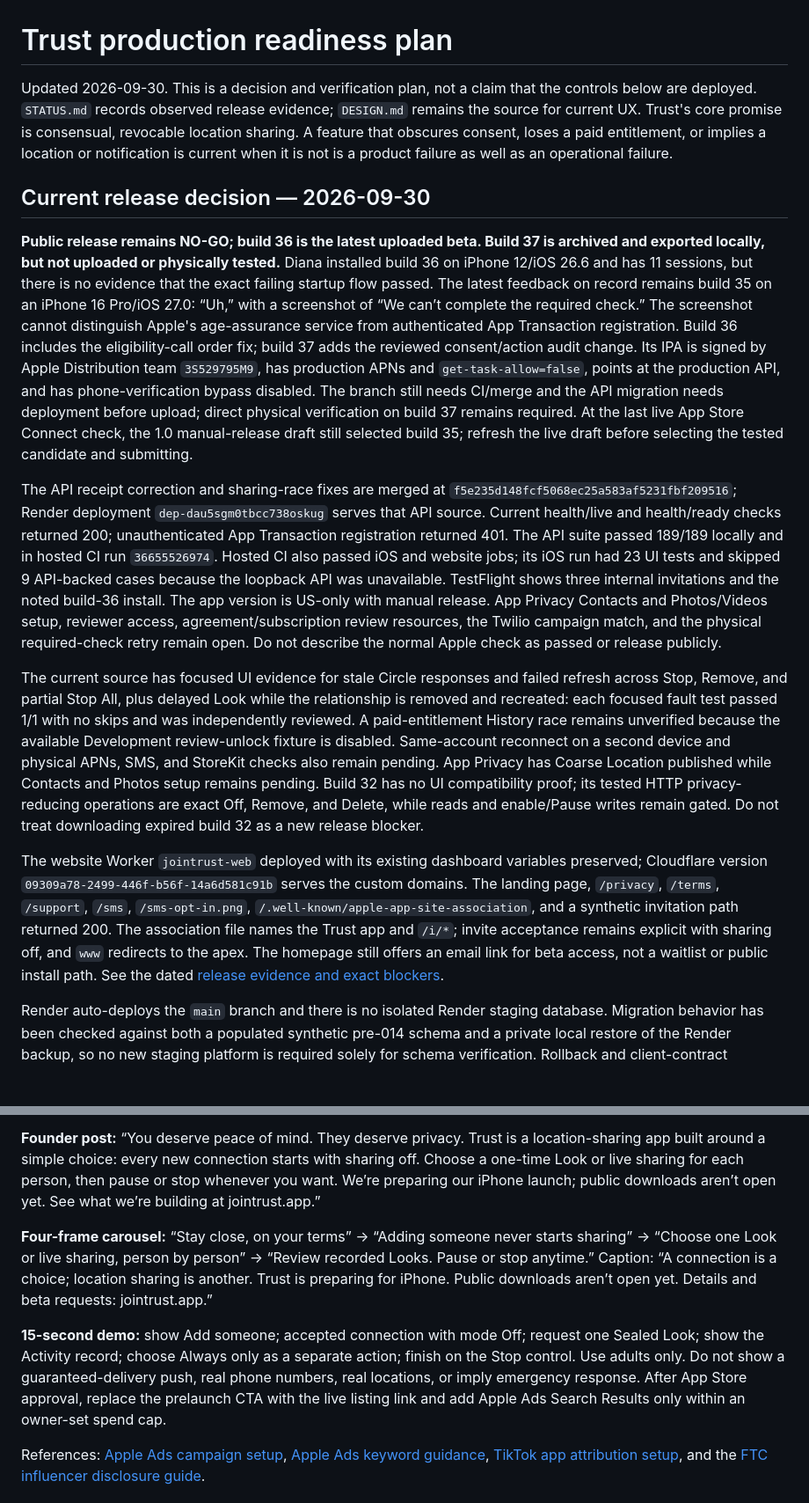
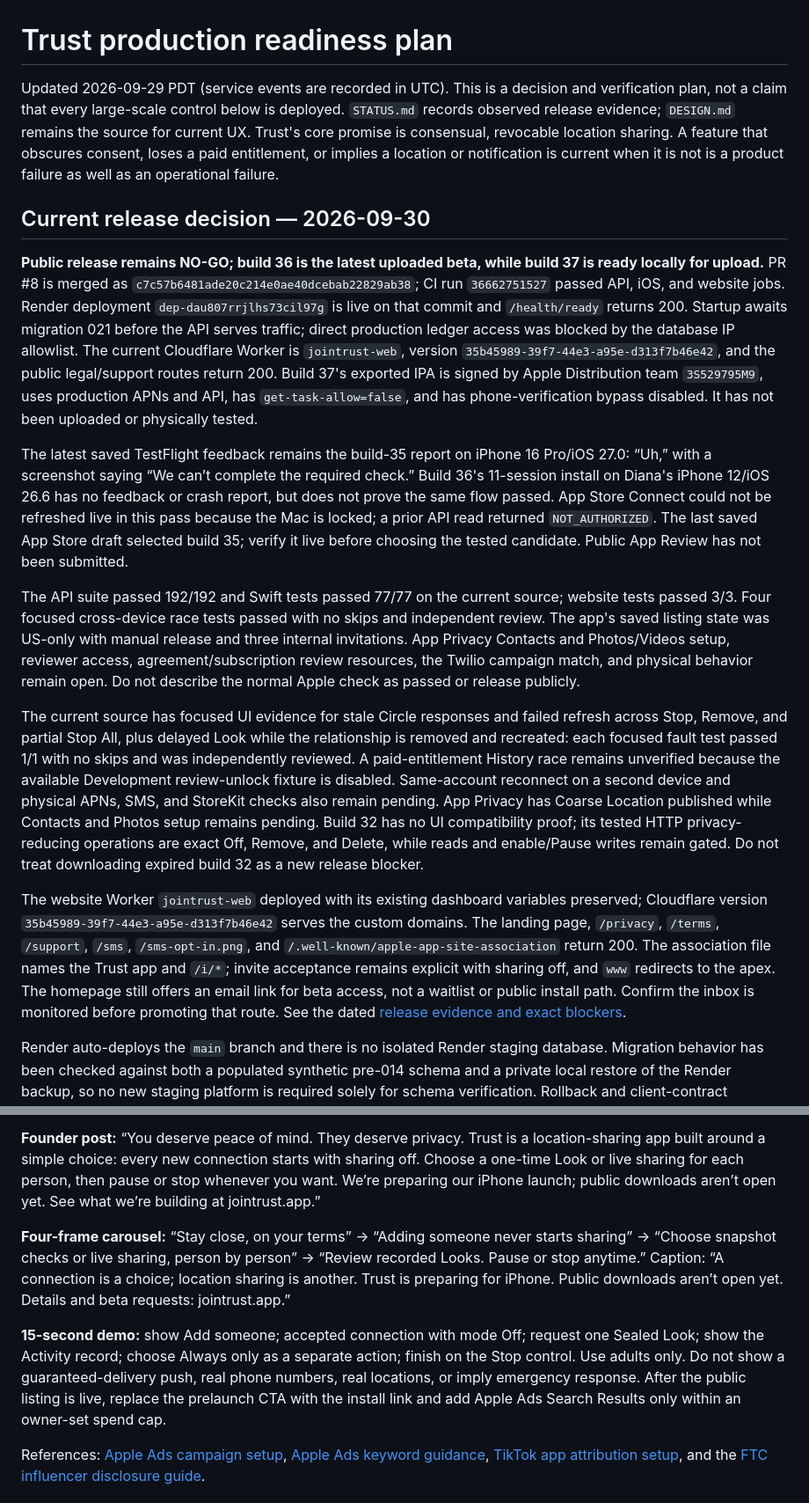
Before and after one commit to QuirinoC/trust, a Markdown page: docs/PRODUCTION-READINESS.md, 2 parts joined by grey strips. Shown at 88% size. Rendered like a GitHub page; blank space fills up the shorter version.

```diff
--- a/docs/PRODUCTION-READINESS.md
+++ b/docs/PRODUCTION-READINESS.md
@@ -1,16 +1,18 @@
 # Trust production readiness plan
 
-Updated 2026-09-30. This is a decision and verification plan, not a claim that the controls below are deployed. `STATUS.md` records observed release evidence; `DESIGN.md` remains the source for current UX. Trust's core promise is consensual, revocable location sharing. A feature that obscures consent, loses a paid entitlement, or implies a location or notification is current when it is not is a product failure as well as an operational failure.
+Updated 2026-09-29 PDT (service events are recorded in UTC). This is a decision and verification plan, not a claim that every large-scale control below is deployed. `STATUS.md` records observed release evidence; `DESIGN.md` remains the source for current UX. Trust's core promise is consensual, revocable location sharing. A feature that obscures consent, loses a paid entitlement, or implies a location or notification is current when it is not is a product failure as well as an operational failure.
 
 ## Current release decision — 2026-09-30
 
-**Public release remains NO-GO; build 36 is the latest uploaded beta. Build 37 is archived and exported locally, but not uploaded or physically tested.** Diana installed build 36 on iPhone 12/iOS 26.6 and has 11 sessions, but there is no evidence that the exact failing startup flow passed. The latest feedback on record remains build 35 on an iPhone 16 Pro/iOS 27.0: “Uh,” with a screenshot of “We can’t complete the required check.” The screenshot cannot distinguish Apple's age-assurance service from authenticated App Transaction registration. Build 36 includes the eligibility-call order fix; build 37 adds the reviewed consent/action audit change. Its IPA is signed by Apple Distribution team `3S529795M9`, has production APNs and `get-task-allow=false`, points at the production API, and has phone-verification bypass disabled. The branch still needs CI/merge and the API migration needs deployment before upload; direct physical verification on build 37 remains required. At the last live App Store Connect check, the 1.0 manual-release draft still selected build 35; refresh the live draft before selecting the tested candidate and submitting.
+**Public release remains NO-GO; build 36 is the latest uploaded beta, while build 37 is ready locally for upload.** PR #8 is merged as `c7c57b6481ade20c214e0ae40dcebab22829ab38`; CI run `36662751527` passed API, iOS, and website jobs. Render deployment `dep-dau807rrjlhs73cil97g` is live on that commit and `/health/ready` returns 200. Startup awaits migration 021 before the API serves traffic; direct production ledger access was blocked by the database IP allowlist. The current Cloudflare Worker is `jointrust-web`, version `35b45989-39f7-44e3-a95e-d313f7b46e42`, and the public legal/support routes return 200. Build 37's exported IPA is signed by Apple Distribution team `3S529795M9`, uses production APNs and API, has `get-task-allow=false`, and has phone-verification bypass disabled. It has not been uploaded or physically tested.
 
-The API receipt correction and sharing-race fixes are merged at `f5e235d148fcf5068ec25a583af5231fbf209516`; Render deployment `dep-dau5sgm0tbcc738oskug` serves that API source. Current health/live and health/ready checks returned 200; unauthenticated App Transaction registration returned 401. The API suite passed 189/189 locally and in hosted CI run `36655526974`. Hosted CI also passed iOS and website jobs; its iOS run had 23 UI tests and skipped 9 API-backed cases because the loopback API was unavailable. TestFlight shows three internal invitations and the noted build-36 install. The app version is US-only with manual release. App Privacy Contacts and Photos/Videos setup, reviewer access, agreement/subscription review resources, the Twilio campaign match, and the physical required-check retry remain open. Do not describe the normal Apple check as passed or release publicly.
+The latest saved TestFlight feedback remains the build-35 report on iPhone 16 Pro/iOS 27.0: “Uh,” with a screenshot saying “We can’t complete the required check.” Build 36's 11-session install on Diana's iPhone 12/iOS 26.6 has no feedback or crash report, but does not prove the same flow passed. App Store Connect could not be refreshed live in this pass because the Mac is locked; a prior API read returned `NOT_AUTHORIZED`. The last saved App Store draft selected build 35; verify it live before choosing the tested candidate. Public App Review has not been submitted.
+
+The API suite passed 192/192 and Swift tests passed 77/77 on the current source; website tests passed 3/3. Four focused cross-device race tests passed with no skips and independent review. The app's saved listing state was US-only with manual release and three internal invitations. App Privacy Contacts and Photos/Videos setup, reviewer access, agreement/subscription review resources, the Twilio campaign match, and physical behavior remain open. Do not describe the normal Apple check as passed or release publicly.
 
 The current source has focused UI evidence for stale Circle responses and failed refresh across Stop, Remove, and partial Stop All, plus delayed Look while the relationship is removed and recreated: each focused fault test passed 1/1 with no skips and was independently reviewed. A paid-entitlement History race remains unverified because the available Development review-unlock fixture is disabled. Same-account reconnect on a second device and physical APNs, SMS, and StoreKit checks also remain pending. App Privacy has Coarse Location published while Contacts and Photos setup remains pending. Build 32 has no UI compatibility proof; its tested HTTP privacy-reducing operations are exact Off, Remove, and Delete, while reads and enable/Pause writes remain gated. Do not treat downloading expired build 32 as a new release blocker.
 
-The website Worker `jointrust-web` deployed with its existing dashboard variables preserved; Cloudflare version `09309a78-2499-446f-b56f-14a6d581c91b` serves the custom domains. The landing page, `/privacy`, `/terms`, `/support`, `/sms`, `/sms-opt-in.png`, `/.well-known/apple-app-site-association`, and a synthetic invitation path returned 200. The association file names the Trust app and `/i/*`; invite acceptance remains explicit with sharing off, and `www` redirects to the apex. The homepage still offers an email link for beta access, not a waitlist or public install path. See the dated [release evidence and exact blockers](STATUS.md).
+The website Worker `jointrust-web` deployed with its existing dashboard variables preserved; Cloudflare version `35b45989-39f7-44e3-a95e-d313f7b46e42` serves the custom domains. The landing page, `/privacy`, `/terms`, `/support`, `/sms`, `/sms-opt-in.png`, and `/.well-known/apple-app-site-association` return 200. The association file names the Trust app and `/i/*`; invite acceptance remains explicit with sharing off, and `www` redirects to the apex. The homepage still offers an email link for beta access, not a waitlist or public install path. Confirm the inbox is monitored before promoting that route. See the dated [release evidence and exact blockers](STATUS.md).
 
 Render auto-deploys the `main` branch and there is no isolated Render staging database. Migration behavior has been checked against both a populated synthetic pre-014 schema and a private local restore of the Render backup, so no new staging platform is required solely for schema verification. Rollback and client-contract behavior remain separate release gates.
 
@@ -85,9 +88,9 @@ The public download is not open yet, so use truthful prelaunch content that link
 
 **Founder post:** “You deserve peace of mind. They deserve privacy. Trust is a location-sharing app built around a simple choice: every new connection starts with sharing off. Choose a one-time Look or live sharing for each person, then pause or stop whenever you want. We’re preparing our iPhone launch; public downloads aren’t open yet. See what we’re building at jointrust.app.”
 
-**Four-frame carousel:** “Stay close, on your terms” → “Adding someone never starts sharing” → “Choose one Look or live sharing, person by person” → “Review recorded Looks. Pause or stop anytime.” Caption: “A connection is a choice; location sharing is another. Trust is preparing for iPhone. Public downloads aren’t open yet. Details and beta requests: jointrust.app.”
+**Four-frame carousel:** “Stay close, on your terms” → “Adding someone never starts sharing” → “Choose snapshot checks or live sharing, person by person” → “Review recorded Looks. Pause or stop anytime.” Caption: “A connection is a choice; location sharing is another. Trust is preparing for iPhone. Public downloads aren’t open yet. Details and beta requests: jointrust.app.”
 
-**15-second demo:** show Add someone; accepted connection with mode Off; request one Sealed Look; show the Activity record; choose Always only as a separate action; finish on the Stop control. Use adults only. Do not show a guaranteed-delivery push, real phone numbers, real locations, or imply emergency response. After App Store approval, replace the prelaunch CTA with the live listing link and add Apple Ads Search Results only within an owner-set spend cap.
+**15-second demo:** show Add someone; accepted connection with mode Off; request one Sealed Look; show the Activity record; choose Always only as a separate action; finish on the Stop control. Use adults only. Do not show a guaranteed-delivery push, real phone numbers, real locations, or imply emergency response. After the public listing is live, replace the prelaunch CTA with the install link and add Apple Ads Search Results only within an owner-set spend cap.
 
 References: [Apple Ads campaign setup](https://ads.apple.com/app-store/help/campaigns/0005-create-campaigns), [Apple Ads keyword guidance](https://ads.apple.com/app-store/help/keywords/0014-add-and-manage-keywords), [TikTok app attribution setup](https://ads.tiktok.com/help/article/set-up-app-attribution-tiktok-ads-manager?lang=en&redirected=1), and the [FTC influencer disclosure guide](https://www.ftc.gov/node/60343).
 
```
Also changed, not shown: other parts of docs/PRODUCTION-READINESS.md (+8 -7 lines), docs/STATUS.md (+26 -17 lines), 1 other file.
